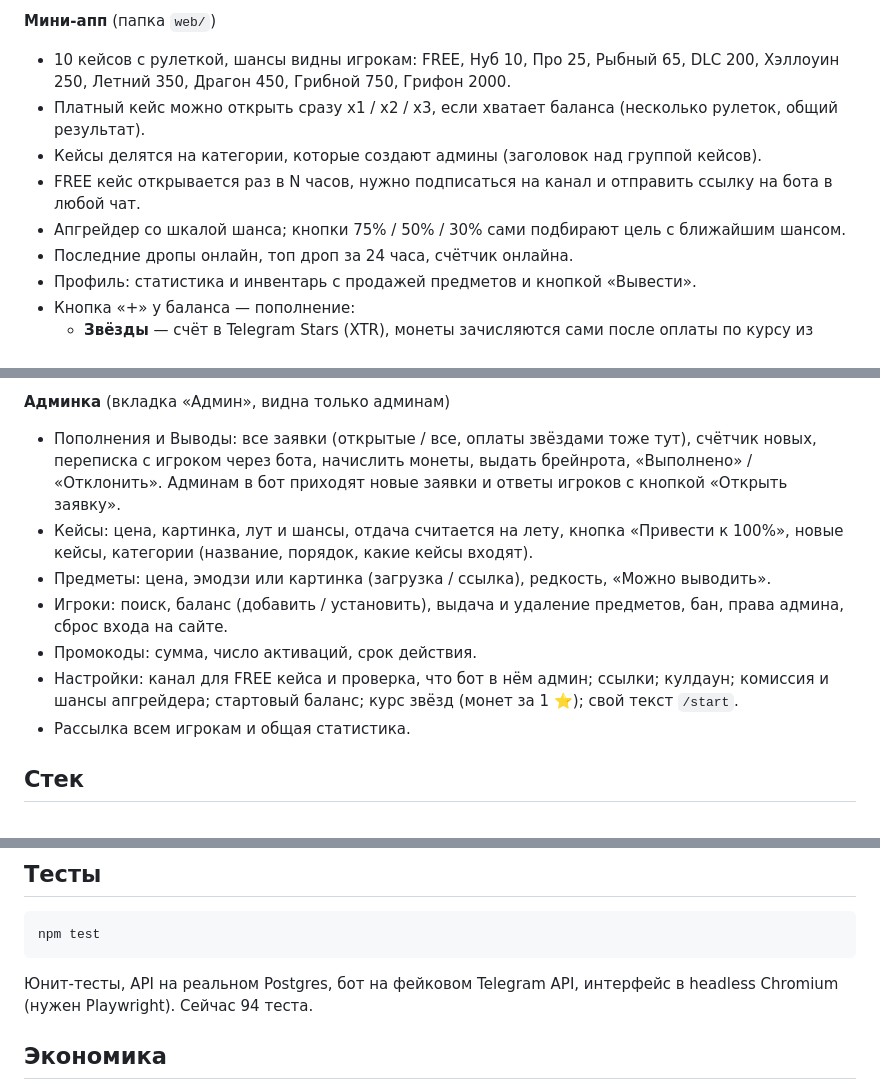
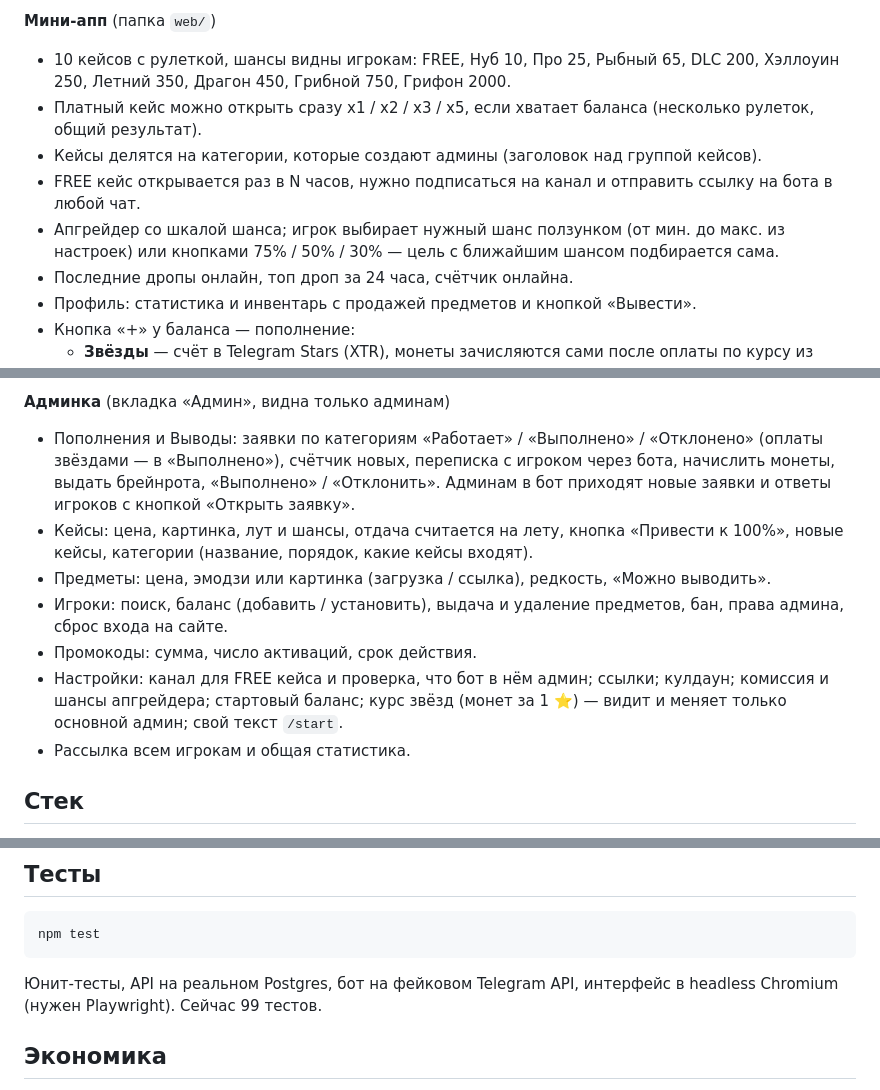
Before and after one commit to mokydek/BrainrotSpin, a Markdown page: README.md, 3 parts joined by grey strips. Drawn GitHub-style.

Commit message:
README: x5, slider, request tabs, Stars rate

````diff
--- a/README.md
+++ b/README.md
@@ -13,10 +13,10 @@
 
 **Мини-апп** (папка `web/`)
 - 10 кейсов с рулеткой, шансы видны игрокам: FREE, Нуб 10, Про 25, Рыбный 65, DLC 200, Хэллоуин 250, Летний 350, Драгон 450, Грибной 750, Грифон 2000.
-- Платный кейс можно открыть сразу x1 / x2 / x3, если хватает баланса (несколько рулеток, общий результат).
+- Платный кейс можно открыть сразу x1 / x2 / x3 / x5, если хватает баланса (несколько рулеток, общий результат).
 - Кейсы делятся на категории, которые создают админы (заголовок над группой кейсов).
 - FREE кейс открывается раз в N часов, нужно подписаться на канал и отправить ссылку на бота в любой чат.
-- Апгрейдер со шкалой шанса; кнопки 75% / 50% / 30% сами подбирают цель с ближайшим шансом.
+- Апгрейдер со шкалой шанса; игрок выбирает нужный шанс ползунком (от мин. до макс. из настроек) или кнопками 75% / 50% / 30% — цель с ближайшим шансом подбирается сама.
 - Последние дропы онлайн, топ дроп за 24 часа, счётчик онлайна.
 - Профиль: статистика и инвентарь с продажей предметов и кнопкой «Вывести».
 - Кнопка «+» у баланса — пополнение:
@@ -28,12 +28,12 @@
 - Языки RU / UA / EN, 6 цветовых тем, фон с пузырьками.
 
 **Админка** (вкладка «Админ», видна только админам)
-- Пополнения и Выводы: все заявки (открытые / все, оплаты звёздами тоже тут), счётчик новых, переписка с игроком через бота, начислить монеты, выдать брейнрота, «Выполнено» / «Отклонить». Админам в бот приходят новые заявки и ответы игроков с кнопкой «Открыть заявку».
+- Пополнения и Выводы: заявки по категориям «Работает» / «Выполнено» / «Отклонено» (оплаты звёздами — в «Выполнено»), счётчик новых, переписка с игроком через бота, начислить монеты, выдать брейнрота, «Выполнено» / «Отклонить». Админам в бот приходят новые заявки и ответы игроков с кнопкой «Открыть заявку».
 - Кейсы: цена, картинка, лут и шансы, отдача считается на лету, кнопка «Привести к 100%», новые кейсы, категории (название, порядок, какие кейсы входят).
 - Предметы: цена, эмодзи или картинка (загрузка / ссылка), редкость, «Можно выводить».
 - Игроки: поиск, баланс (добавить / установить), выдача и удаление предметов, бан, права админа, сброс входа на сайте.
 - Промокоды: сумма, число активаций, срок действия.
-- Настройки: канал для FREE кейса и проверка, что бот в нём админ; ссылки; кулдаун; комиссия и шансы апгрейдера; стартовый баланс; курс звёзд (монет за 1 ⭐); свой текст `/start`.
+- Настройки: канал для FREE кейса и проверка, что бот в нём админ; ссылки; кулдаун; комиссия и шансы апгрейдера; стартовый баланс; курс звёзд (монет за 1 ⭐) — видит и меняет только основной админ; свой текст `/start`.
 - Рассылка всем игрокам и общая статистика.
 
 ## Стек
@@ -76,7 +76,7 @@ DATABASE_URL=postgres://... BOT_TOKEN=... BOT_MODE=polling npm start
 npm test
 ```
 
-Юнит-тесты, API на реальном Postgres, бот на фейковом Telegram API, интерфейс в headless Chromium (нужен Playwright). Сейчас 94 теста.
+Юнит-тесты, API на реальном Postgres, бот на фейковом Telegram API, интерфейс в headless Chromium (нужен Playwright). Сейчас 99 тестов.
 
 ## Экономика
 
````
